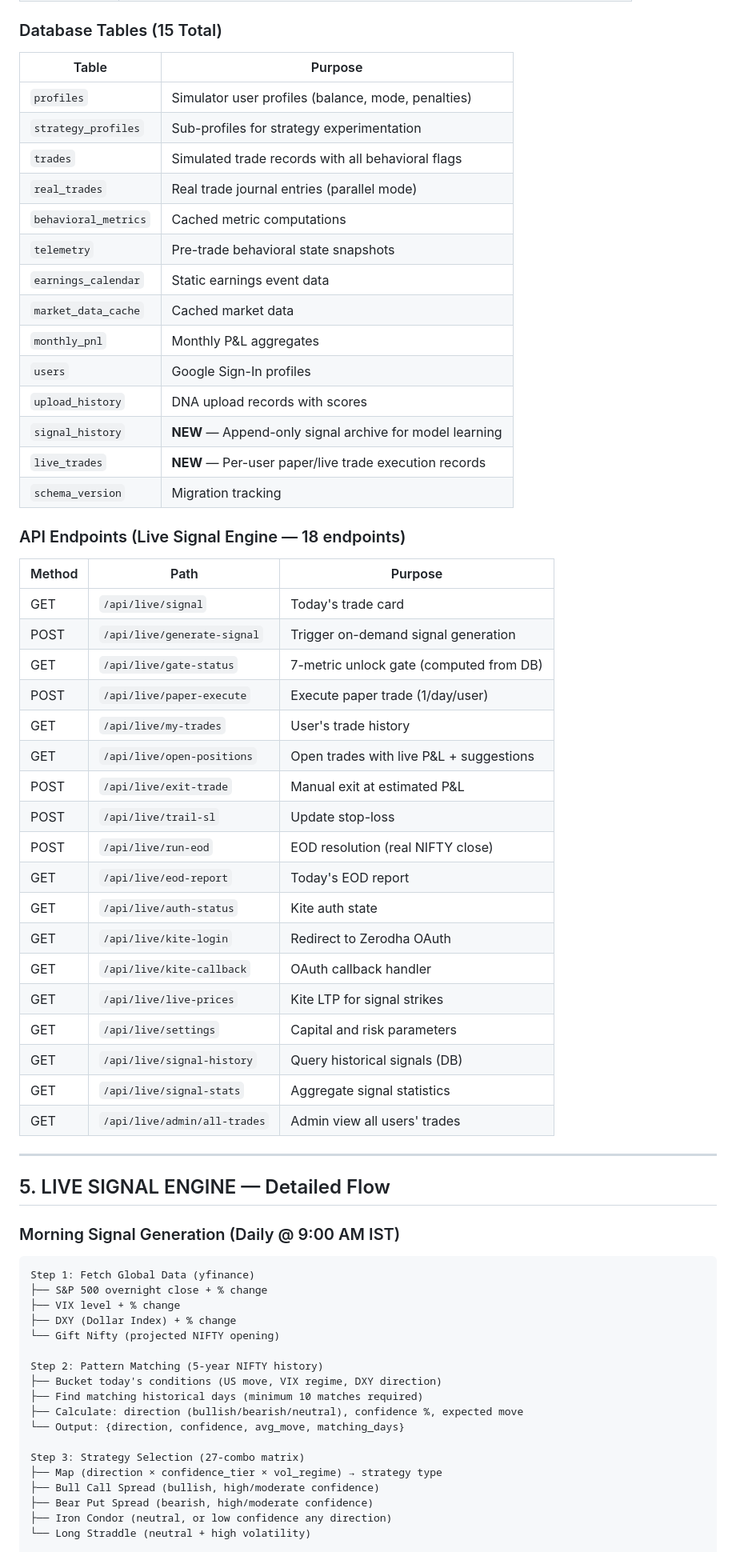
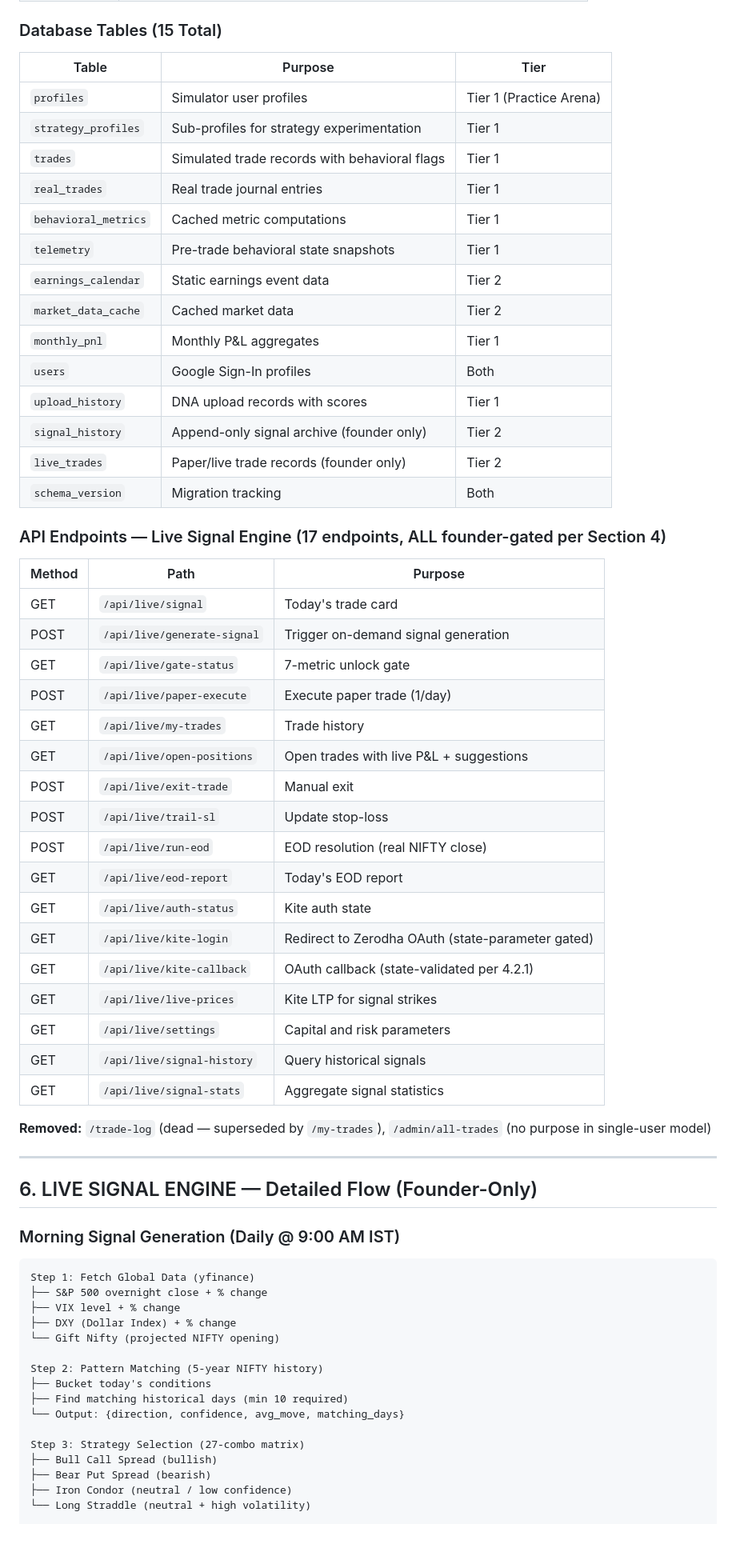
Before and after one commit to pativija96-tech/Options-Tycoon, a Markdown page: BRD_EXTERNAL.md, the part around one of its changes. Shown at 80% size. GitHub-like rendering.

```diff
--- a/BRD_EXTERNAL.md
+++ b/BRD_EXTERNAL.md
@@ -121,49 +211,50 @@ Dashboard → Live Signals → Generate Signal → Execute (Paper) → EOD Resol
 
 ### Database Tables (15 Total)
 
-| Table | Purpose |
-|-------|---------|
-| `profiles` | Simulator user profiles (balance, mode, penalties) |
-| `strategy_profiles` | Sub-profiles for strategy experimentation |
-| `trades` | Simulated trade records with all behavioral flags |
-| `real_trades` | Real trade journal entries (parallel mode) |
-| `behavioral_metrics` | Cached metric computations |
-| `telemetry` | Pre-trade behavioral state snapshots |
-| `earnings_calendar` | Static earnings event data |
-| `market_data_cache` | Cached market data |
-| `monthly_pnl` | Monthly P&L aggregates |
-| `users` | Google Sign-In profiles |
-| `upload_history` | DNA upload records with scores |
-| `signal_history` | **NEW** — Append-only signal archive for model learning |
-| `live_trades` | **NEW** — Per-user paper/live trade execution records |
-| `schema_version` | Migration tracking |
+| Table | Purpose | Tier |
+|-------|---------|------|
+| `profiles` | Simulator user profiles | Tier 1 (Practice Arena) |
+| `strategy_profiles` | Sub-profiles for strategy experimentation | Tier 1 |
+| `trades` | Simulated trade records with behavioral flags | Tier 1 |
+| `real_trades` | Real trade journal entries | Tier 1 |
+| `behavioral_metrics` | Cached metric computations | Tier 1 |
+| `telemetry` | Pre-trade behavioral state snapshots | Tier 1 |
+| `earnings_calendar` | Static earnings event data | Tier 2 |
+| `market_data_cache` | Cached market data | Tier 2 |
+| `monthly_pnl` | Monthly P&L aggregates | Tier 1 |
+| `users` | Google Sign-In profiles | Both |
+| `upload_history` | DNA upload records with scores | Tier 1 |
+| `signal_history` | Append-only signal archive (founder only) | Tier 2 |
+| `live_trades` | Paper/live trade records (founder only) | Tier 2 |
+| `schema_version` | Migration tracking | Both |
 
-### API Endpoints (Live Signal Engine — 18 endpoints)
+### API Endpoints — Live Signal Engine (17 endpoints, ALL founder-gated per Section 4)
 
 | Method | Path | Purpose |
 |--------|------|---------|
 | GET | `/api/live/signal` | Today's trade card |
 | POST | `/api/live/generate-signal` | Trigger on-demand signal generation |
-| GET | `/api/live/gate-status` | 7-metric unlock gate (computed from DB) |
-| POST | `/api/live/paper-execute` | Execute paper trade (1/day/user) |
-| GET | `/api/live/my-trades` | User's trade history |
+| GET | `/api/live/gate-status` | 7-metric unlock gate |
+| POST | `/api/live/paper-execute` | Execute paper trade (1/day) |
+| GET | `/api/live/my-trades` | Trade history |
 | GET | `/api/live/open-positions` | Open trades with live P&L + suggestions |
-| POST | `/api/live/exit-trade` | Manual exit at estimated P&L |
+| POST | `/api/live/exit-trade` | Manual exit |
 | POST | `/api/live/trail-sl` | Update stop-loss |
 | POST | `/api/live/run-eod` | EOD resolution (real NIFTY close) |
 | GET | `/api/live/eod-report` | Today's EOD report |
 | GET | `/api/live/auth-status` | Kite auth state |
-| GET | `/api/live/kite-login` | Redirect to Zerodha OAuth |
-| GET | `/api/live/kite-callback` | OAuth callback handler |
+| GET | `/api/live/kite-login` | Redirect to Zerodha OAuth (state-parameter gated) |
+| GET | `/api/live/kite-callback` | OAuth callback (state-validated per 4.2.1) |
 | GET | `/api/live/live-prices` | Kite LTP for signal strikes |
 | GET | `/api/live/settings` | Capital and risk parameters |
-| GET | `/api/live/signal-history` | Query historical signals (DB) |
+| GET | `/api/live/signal-history` | Query historical signals |
 | GET | `/api/live/signal-stats` | Aggregate signal statistics |
-| GET | `/api/live/admin/all-trades` | Admin view all users' trades |
+
+**Removed:** `/trade-log` (dead — superseded by `/my-trades`), `/admin/all-trades` (no purpose in single-user model)
 
 ---
 
-## 5. LIVE SIGNAL ENGINE — Detailed Flow
+## 6. LIVE SIGNAL ENGINE — Detailed Flow (Founder-Only)
 
 ### Morning Signal Generation (Daily @ 9:00 AM IST)
 
@@ -175,16 +266,14 @@ Step 1: Fetch Global Data (yfinance)
 └── Gift Nifty (projected NIFTY opening)
 
 Step 2: Pattern Matching (5-year NIFTY history)
-├── Bucket today's conditions (US move, VIX regime, DXY direction)
-├── Find matching historical days (minimum 10 matches required)
-├── Calculate: direction (bullish/bearish/neutral), confidence %, expected move
+├── Bucket today's conditions
+├── Find matching historical days (min 10 required)
 └── Output: {direction, confidence, avg_move, matching_days}
 
 Step 3: Strategy Selection (27-combo matrix)
-├── Map (direction × confidence_tier × vol_regime) → strategy type
-├── Bull Call Spread (bullish, high/moderate confidence)
-├── Bear Put Spread (bearish, high/moderate confidence)
-├── Iron Condor (neutral, or low confidence any direction)
+├── Bull Call Spread (bullish)
+├── Bear Put Spread (bearish)
+├── Iron Condor (neutral / low confidence)
 └── Long Straddle (neutral + high volatility)
 
 Step 4: Trade Construction
```
Also changed, not shown: other parts of BRD_EXTERNAL.md (+213 -189 lines).
